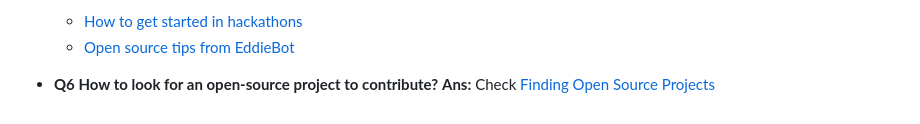
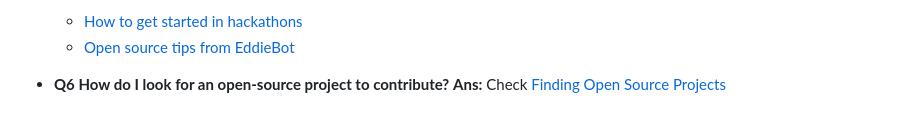
Before and after one commit to EddieHubCommunity/support, a Markdown page: README.md, the part around the change. Drawn GitHub-style.

Commit message:
Update README.md
Co-authored-by: Christine Belzie <105683440+CBID2@users.noreply.github.com>

```diff
--- a/README.md
+++ b/README.md
@@ -72,5 +72,5 @@
   - [How to get started in hackathons](https://github.com/EddieHubCommunity/support/issues/32)
   - [Open source tips from EddieBot](./docs/tips)
 
-- **Q6 How to look for an open-source project to contribute?**
+- **Q6 How do I look for an open-source project to contribute?**
   **Ans:** Check [Finding Open Source Projects](./docs/tips/finding-open-source-projects.md)
```
